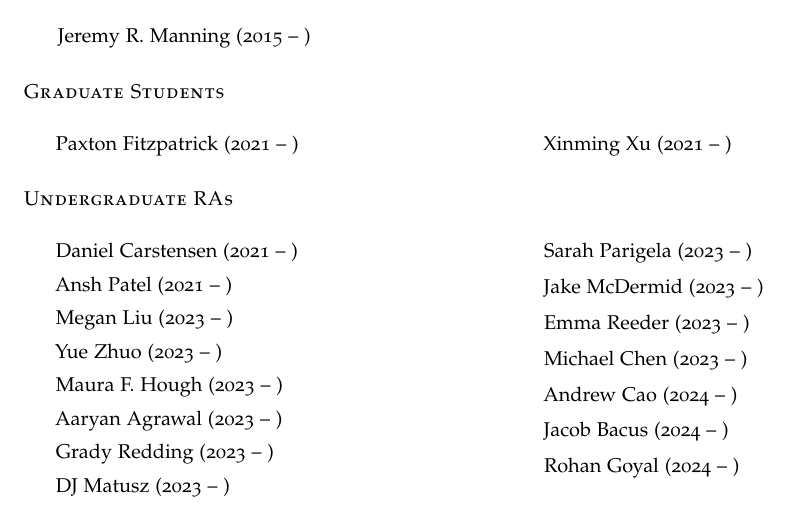
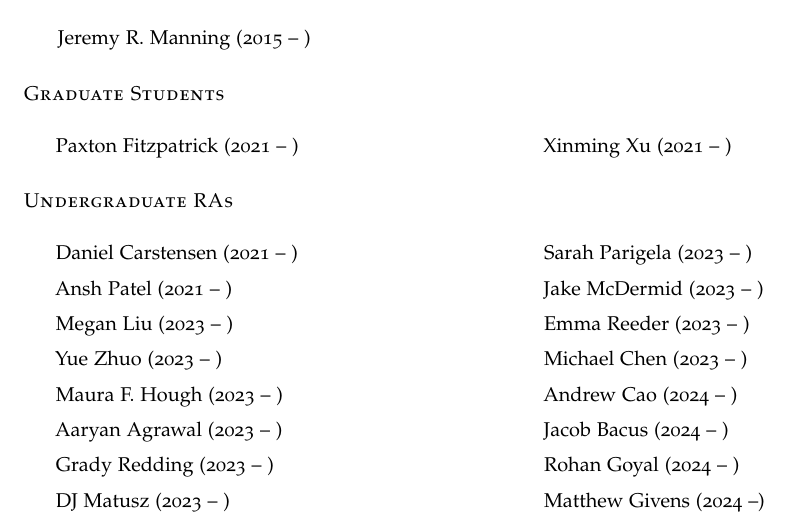
Before and after one commit to ContextLab/lab-manual, a LaTeX thesis (lab_manual.tex): part of page 37 of 42, cut so that both start at the same text. The pictures show the PDF file lab_manual.pdf that the author committed with the source.

Commit message:
recompiled with my name

```diff
--- a/lab_manual.tex
+++ b/lab_manual.tex
@@ -1685,6 +1685,7 @@ feel you need access to RAPPORT then let \director~know.
 \item Andrew Cao (2024 -- )
 \item Jacob Bacus (2024 -- )
 \item Rohan Goyal (2024 -- )
+\item Matthew Givens (2024 --)
 \end{list}
 \end{multicols}
 
```
Also changed, not shown: lab_manual.pdf.
